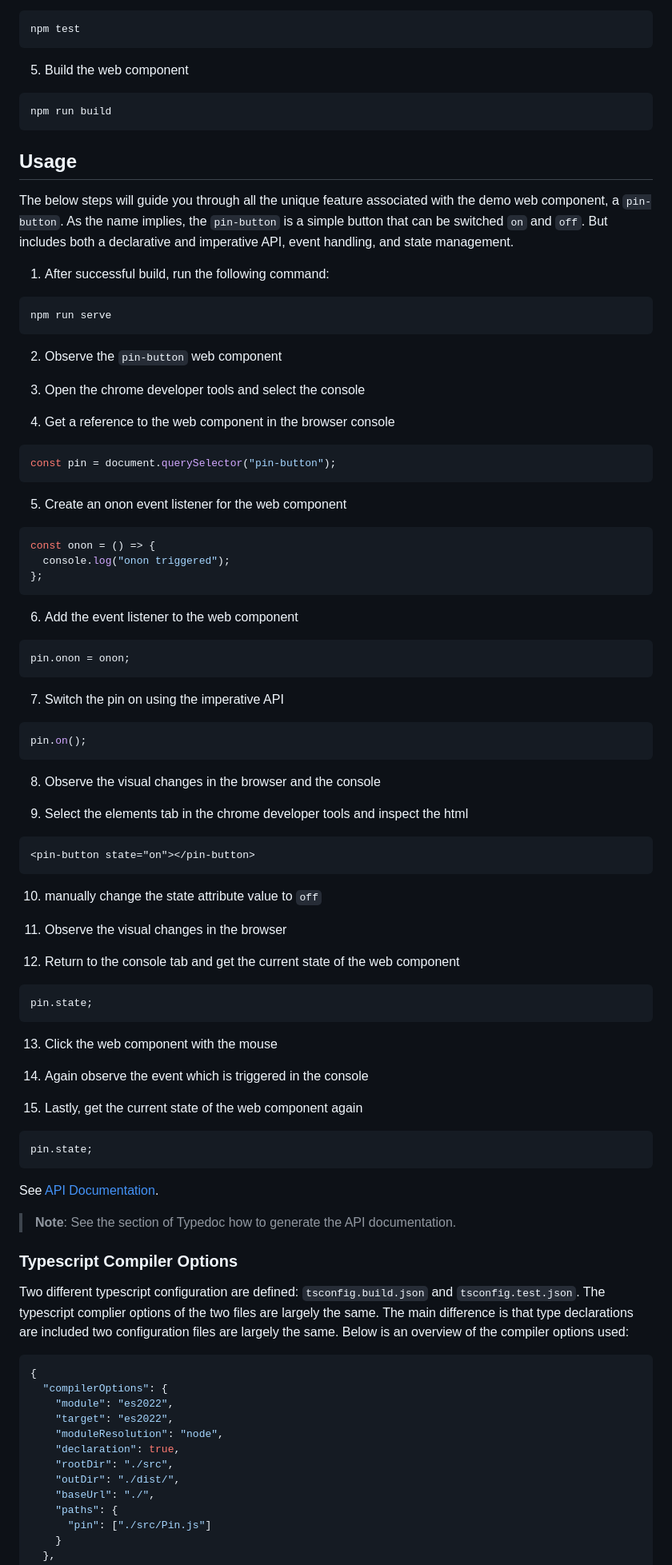
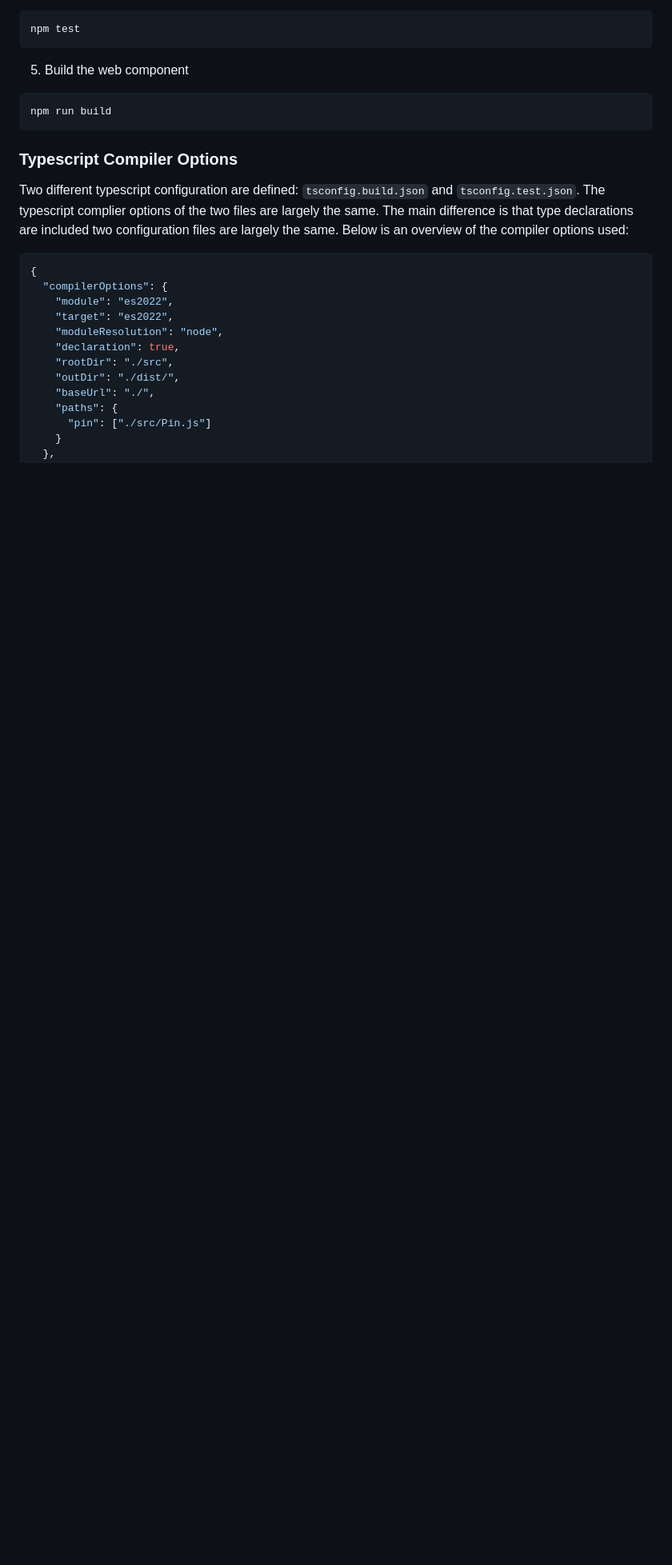
Before and after one commit to Scalable-Software/module.example, a Markdown page: README.md, the part around one of its changes. Shown at 80% size. Rendered like a GitHub page; blank space fills up the shorter version.

Commit message:
DOCUMENTATION: Update Docs

````diff
--- a/README.md
+++ b/README.md
@@ -27,78 +27,6 @@ npm test
 ```bash
 npm run build
 ```
-
-## Usage
-
-The below steps will guide you through all the unique feature associated with the demo web component, a `pin-button`. As the name implies, the `pin-button` is a simple button that can be switched `on` and `off`. But includes both a declarative and imperative API, event handling, and state management.
-
-1. After successful build, run the following command:
-
-```bash
-npm run serve
-```
-
-2. Observe the `pin-button` web component
-
-3. Open the chrome developer tools and select the console
-
-4. Get a reference to the web component in the browser console
-
-```javascript
-const pin = document.querySelector("pin-button");
-```
-
-5. Create an onon event listener for the web component
-
-```javascript
-const onon = () => {
-  console.log("onon triggered");
-};
-```
-
-6. Add the event listener to the web component
-
-```javascript
-pin.onon = onon;
-```
-
-7. Switch the pin on using the imperative API
-
-```javascript
-pin.on();
-```
-
-8. Observe the visual changes in the browser and the console
-
-9. Select the elements tab in the chrome developer tools and inspect the html
-
-```html
-<pin-button state="on"></pin-button>
-```
-
-10. manually change the state attribute value to `off`
-
-11. Observe the visual changes in the browser
-
-12. Return to the console tab and get the current state of the web component
-
-```javascript
-pin.state;
-```
-
-13. Click the web component with the mouse
-
-14. Again observe the event which is triggered in the console
-
-15. Lastly, get the current state of the web component again
-
-```javascript
-pin.state;
-```
-
-See [API Documentation](https://scalable-software.github.io/web.component/).
-
-> **Note**: See the section of Typedoc how to generate the API documentation.
 
 ### Typescript Compiler Options
 
````
Also changed, not shown: other parts of README.md (+2 -2 lines).
